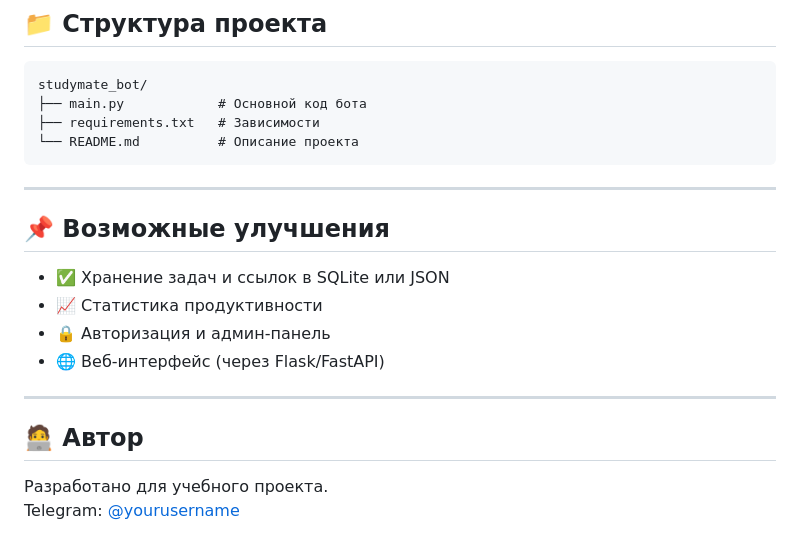
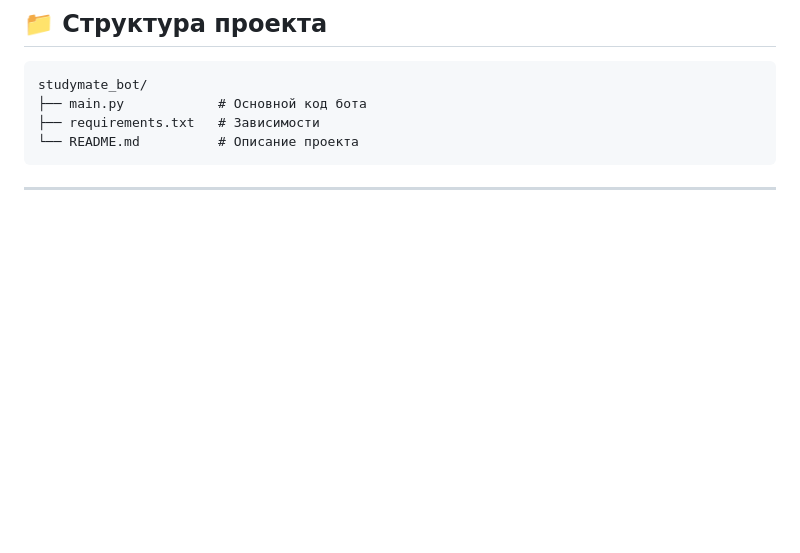
Before and after one commit to ashesygf/practice, a Markdown page: var_chr/README.md, the part around the change. GitHub-like rendering; blank space fills up the shorter version.

````diff
--- a/var_chr/README.md
+++ b/var_chr/README.md
@@ -97,17 +97,3 @@ studymate_bot/
 ```
 
 ---
-
-## 📌 Возможные улучшения
-
-- ✅ Хранение задач и ссылок в SQLite или JSON
-- 📈 Статистика продуктивности
-- 🔒 Авторизация и админ-панель
-- 🌐 Веб-интерфейс (через Flask/FastAPI)
-
----
-
-## 🧑‍💻 Автор
-
-Разработано для учебного проекта.
-Telegram: [@yourusername]()
````
